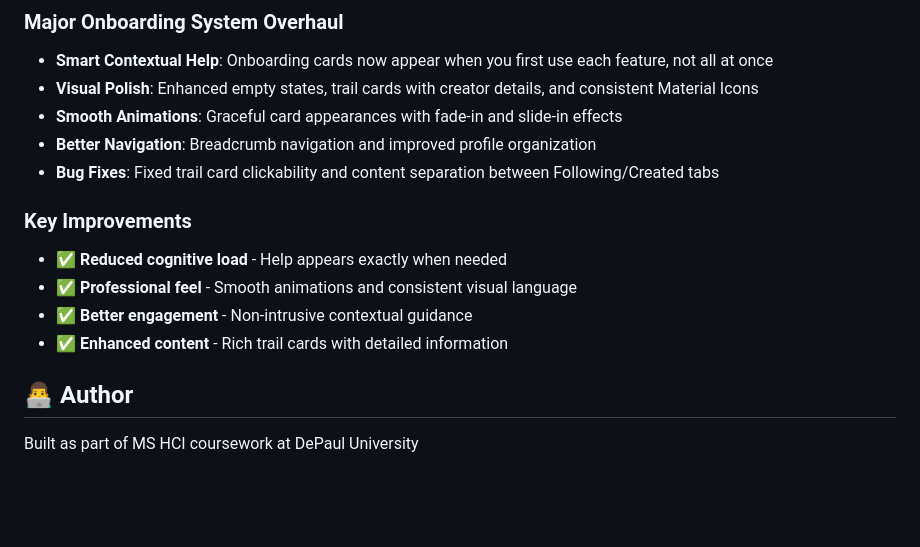
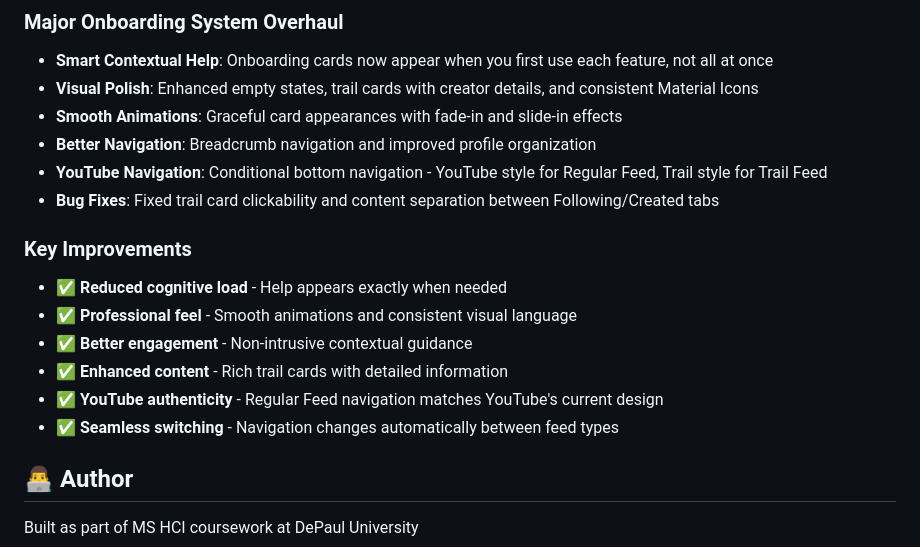
Before and after one commit to radhika-designs/youtube-trails-mobile, a Markdown page: README.md, the part around the change. Rendered like a GitHub page; blank space fills up the shorter version.

```diff
--- a/README.md
+++ b/README.md
@@ -146,6 +146,7 @@ This project is for educational and demonstration purposes.
 - **Visual Polish**: Enhanced empty states, trail cards with creator details, and consistent Material Icons
 - **Smooth Animations**: Graceful card appearances with fade-in and slide-in effects
 - **Better Navigation**: Breadcrumb navigation and improved profile organization
+- **YouTube Navigation**: Conditional bottom navigation - YouTube style for Regular Feed, Trail style for Trail Feed
 - **Bug Fixes**: Fixed trail card clickability and content separation between Following/Created tabs
 
 ### Key Improvements
@@ -153,6 +154,8 @@ This project is for educational and demonstration purposes.
 - ✅ **Professional feel** - Smooth animations and consistent visual language
 - ✅ **Better engagement** - Non-intrusive contextual guidance
 - ✅ **Enhanced content** - Rich trail cards with detailed information
+- ✅ **YouTube authenticity** - Regular Feed navigation matches YouTube's current design
+- ✅ **Seamless switching** - Navigation changes automatically between feed types
 
 ## 👨‍💻 Author
 
```
Also changed, not shown: ONBOARDING_OVERHAUL_V4.md (+54 -0 lines), VERSION_HISTORY.md (+9 -0 lines).
